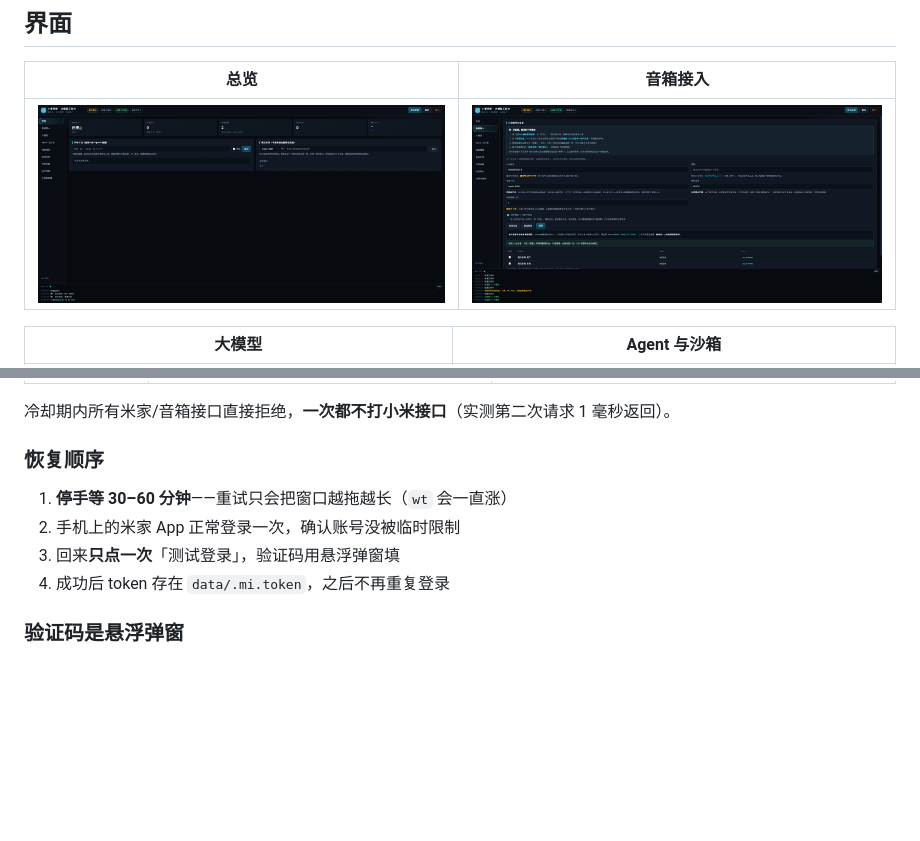
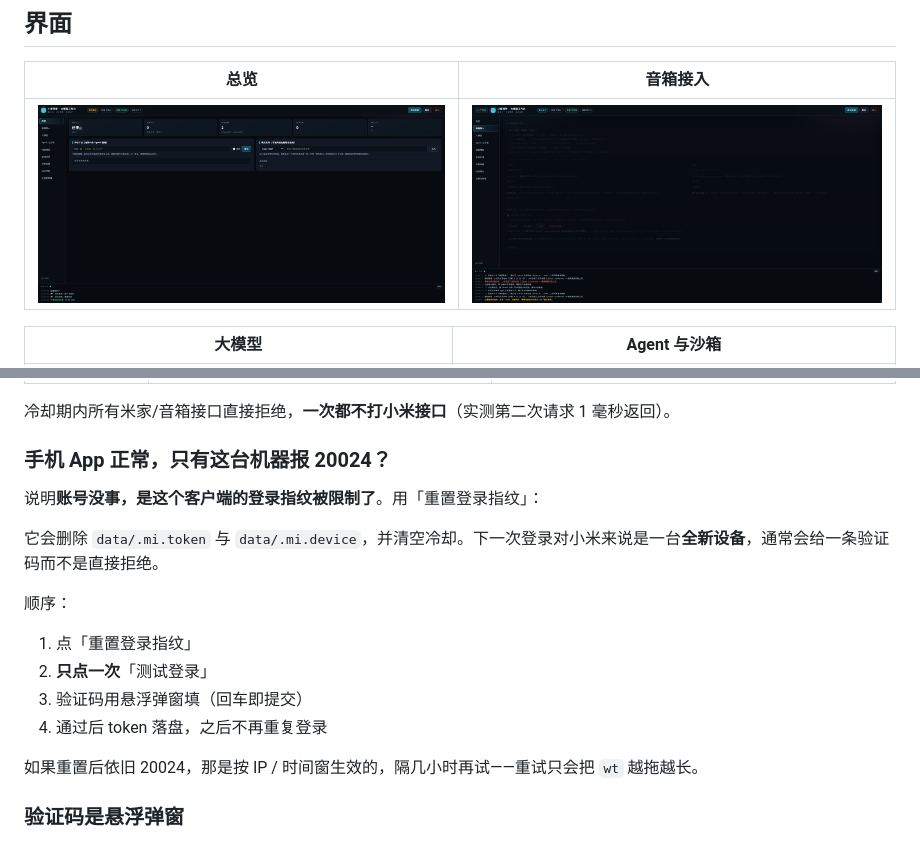
Before and after one commit to YiIimini/xiaoai-console, a Markdown page: README.md, 2 parts joined by grey strips. GitHub-like rendering; pictures changed too: screenshots/ui-mi.png; blank space fills up the shorter version.

```diff
--- a/README.md
+++ b/README.md
@@ -423,12 +423,20 @@ client withdraw  code -127
 
 冷却期内所有米家/音箱接口直接拒绝，**一次都不打小米接口**（实测第二次请求 1 毫秒返回）。
 
-### 恢复顺序
+### 手机 App 正常，只有这台机器报 20024？
 
-1. **停手等 30–60 分钟**——重试只会把窗口越拖越长（`wt` 会一直涨）
-2. 手机上的米家 App 正常登录一次，确认账号没被临时限制
-3. 回来**只点一次**「测试登录」，验证码用悬浮弹窗填
-4. 成功后 token 存在 `data/.mi.token`，之后不再重复登录
+说明**账号没事，是这个客户端的登录指纹被限制了**。用「重置登录指纹」：
+
+它会删除 `data/.mi.token` 与 `data/.mi.device`，并清空冷却。下一次登录对小米来说是一台**全新设备**，通常会给一条验证码而不是直接拒绝。
+
+顺序：
+
+1. 点「重置登录指纹」
+2. **只点一次**「测试登录」
+3. 验证码用悬浮弹窗填（回车即提交）
+4. 通过后 token 落盘，之后不再重复登录
+
+如果重置后依旧 20024，那是按 IP / 时间窗生效的，隔几小时再试——重试只会把 `wt` 越拖越长。
 
 ### 验证码是悬浮弹窗
 
```
Also changed, not shown: 5 other files.
